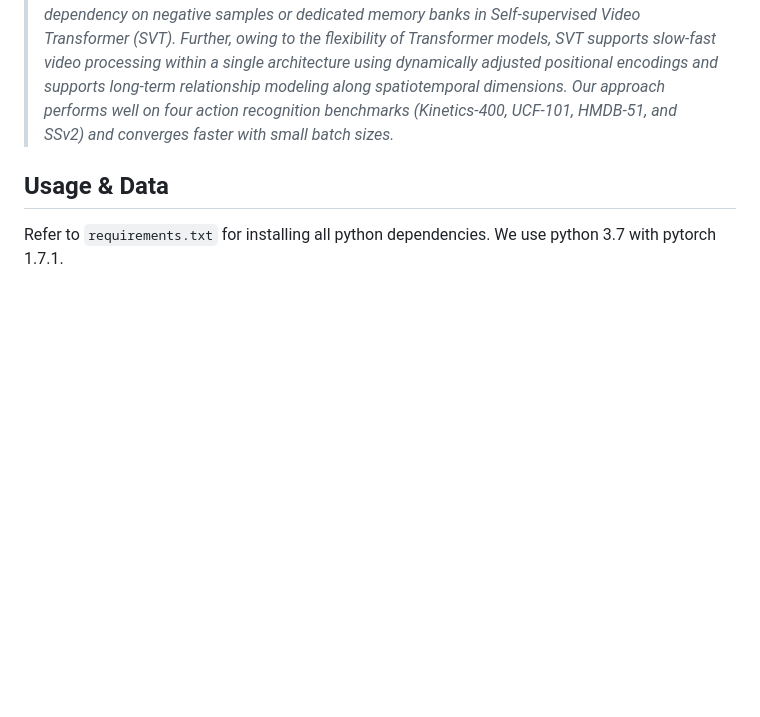
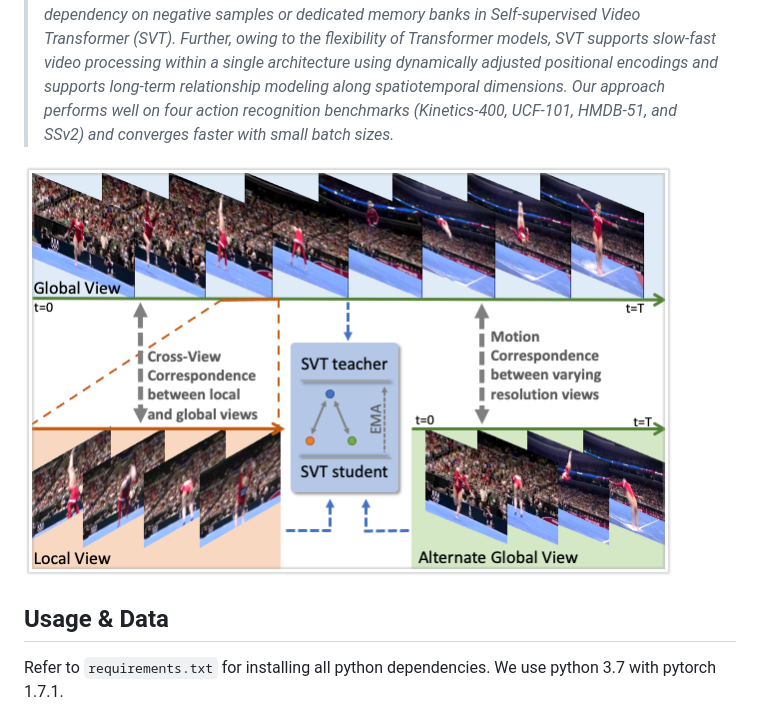
Before and after one commit to kahnchana/svt, a Markdown page: README.md, the part around the change. GitHub-like rendering; pictures changed too: .github/intro.png (added); blank space fills up the shorter version.

Commit message:
add image to readme

```diff
--- a/README.md
+++ b/README.md
@@ -11,6 +11,8 @@
 
 > **Abstract:**
 >*In this paper, we propose self-supervised training for video transformers using unlabelled video data. From a given video, we create local and global spatiotemporal views with varying spatial sizes and frame rates. Our self-supervised objective seeks to match the features of these different views representing the same video, to be invariant to spatiotemporal variations in actions. To the best of our knowledge, the proposed approach is the first to alleviate the dependency on negative samples or dedicated memory banks in Self-supervised Video Transformer (SVT). Further, owing to the flexibility of Transformer models, SVT supports slow-fast video processing within a single architecture using dynamically adjusted positional encodings and supports long-term relationship modeling along spatiotemporal dimensions. Our approach performs well on four action recognition benchmarks (Kinetics-400, UCF-101, HMDB-51, and SSv2) and converges faster with small batch sizes.*
+
+<img alt="intro_image" src=".github/intro.png" width="650"/>
 
 
 ## Usage & Data
```
